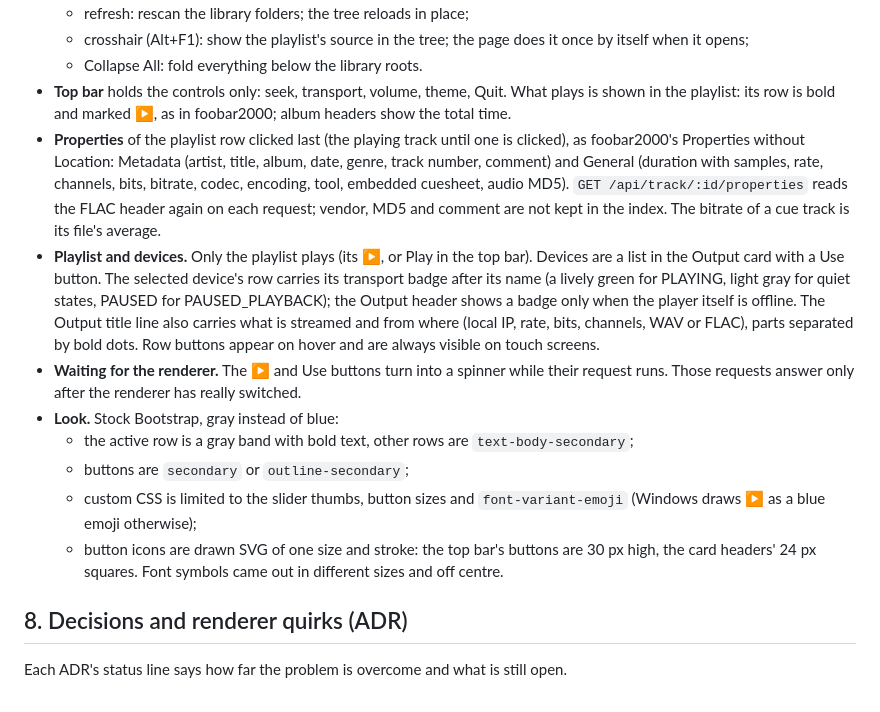
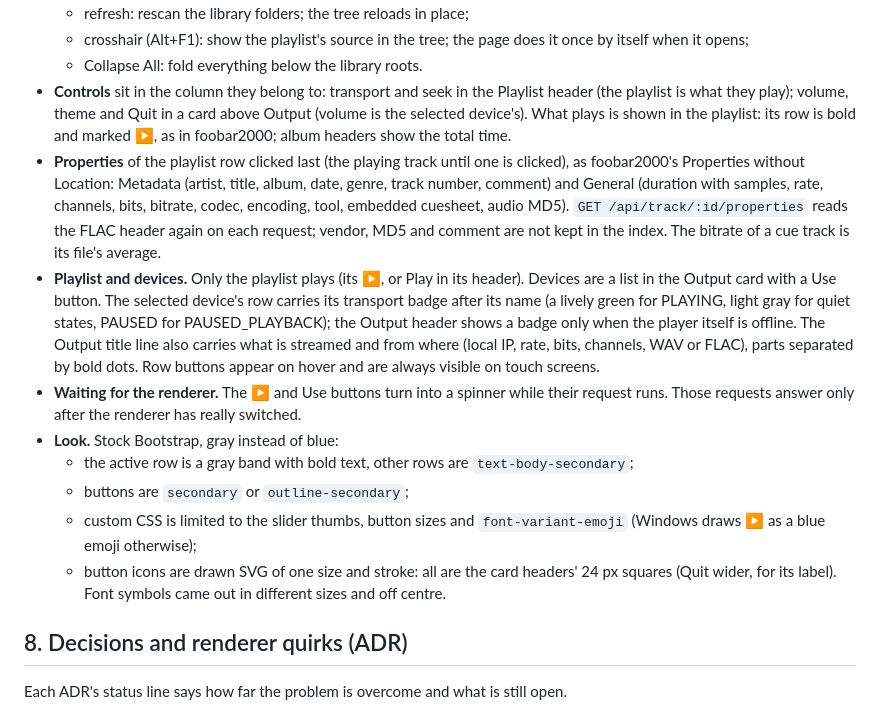
Before and after one commit to panedrone/go-upnp-player, a Markdown page: docs/go-upnp-player-sad.md, the part around the change. GitHub-like rendering.

```diff
--- a/docs/go-upnp-player-sad.md
+++ b/docs/go-upnp-player-sad.md
@@ -243,15 +243,17 @@ Details and reasons: [ADR-009](adr-009-equalizer-on-player-side.md).
   - crosshair (Alt+F1): show the playlist's source in the tree; the page does it once by itself
     when it opens;
   - Collapse All: fold everything below the library roots.
-- **Top bar** holds the controls only: seek, transport, volume, theme, Quit. What plays is shown in
-  the playlist: its row is bold and marked ▶, as in foobar2000; album headers show the total time.
+- **Controls** sit in the column they belong to: transport and seek in the
+  Playlist header (the playlist is what they play); volume, theme and Quit in a card above Output
+  (volume is the selected device's). What plays is shown in the playlist: its row is bold and
+  marked ▶, as in foobar2000; album headers show the total time.
 - **Properties** of the playlist row clicked last (the playing track until one is clicked), as
   foobar2000's Properties without Location: Metadata (artist, title, album, date, genre, track
   number, comment) and General (duration with samples, rate, channels, bits, bitrate, codec,
   encoding, tool, embedded cuesheet, audio MD5). `GET /api/track/:id/properties` reads the FLAC
   header again on each request; vendor, MD5 and comment are not kept in the index. The bitrate of
   a cue track is its file's average.
-- **Playlist and devices.** Only the playlist plays (its ▶, or Play in the top bar). Devices are a
+- **Playlist and devices.** Only the playlist plays (its ▶, or Play in its header). Devices are a
   list in the Output card with a Use button. The selected device's row carries its transport badge after its name
   (a lively green for PLAYING, light gray for quiet states, PAUSED for PAUSED_PLAYBACK); the
   Output header shows a badge only when the player itself is offline. The Output title line
@@ -265,8 +267,8 @@ Details and reasons: [ADR-009](adr-009-equalizer-on-player-side.md).
   - buttons are `secondary` or `outline-secondary`;
   - custom CSS is limited to the slider thumbs, button sizes and `font-variant-emoji` (Windows
     draws ▶ as a blue emoji otherwise);
-  - button icons are drawn SVG of one size and stroke: the top bar's buttons are 30 px high, the
-    card headers' 24 px squares. Font symbols came out in different sizes and off centre.
+  - button icons are drawn SVG of one size and stroke: all are the card headers' 24 px squares
+    (Quit wider, for its label). Font symbols came out in different sizes and off centre.
 
 ## 8. Decisions and renderer quirks (ADR)
 
```
Also changed, not shown: README.md (+1 -1 lines), docs/img/screenshot-1.1.10.png (added), docs/img/screenshot-1.1.9.png (deleted), 9 other files.
